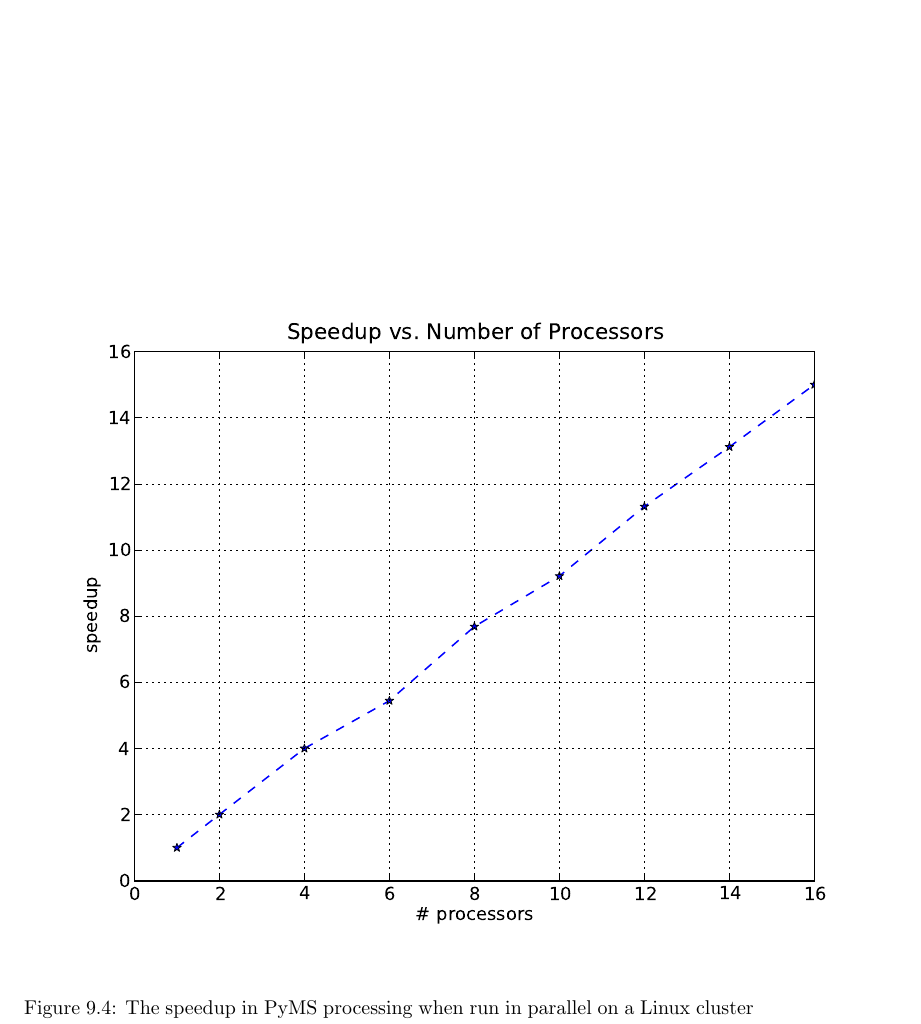
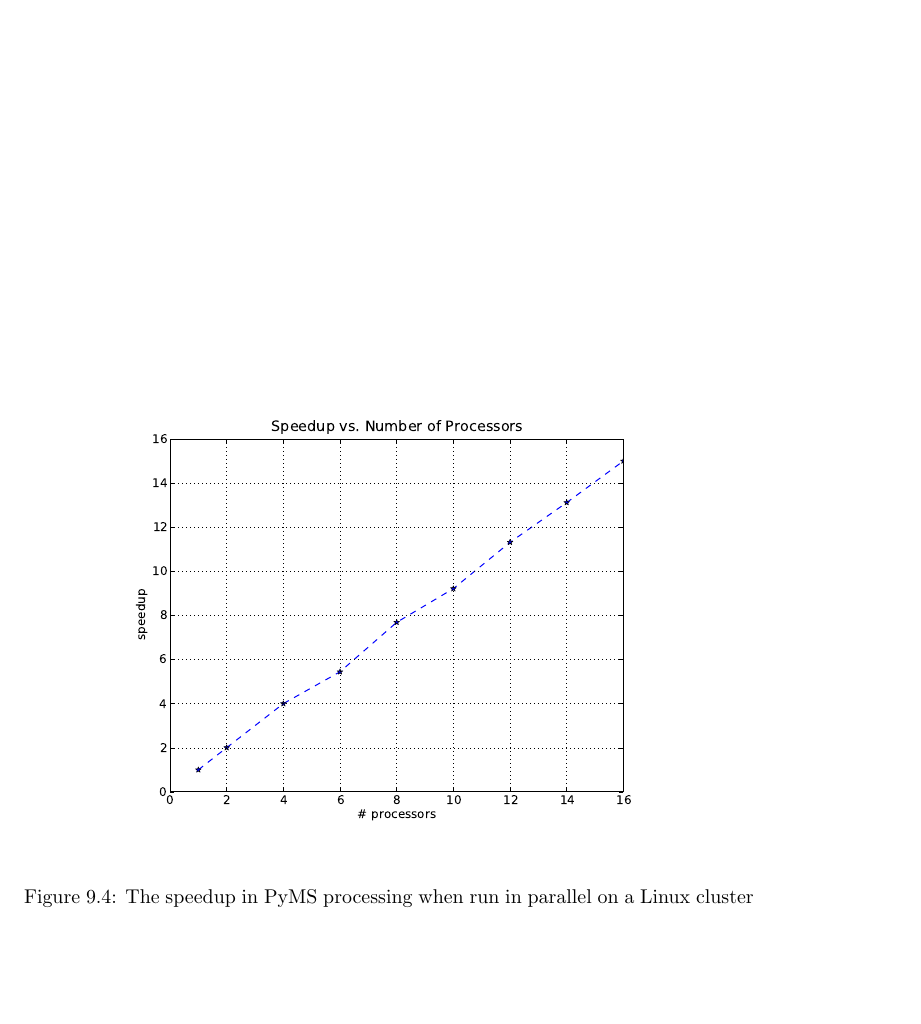
Before and after one commit to pranjan77/pyms-docs, a LaTeX thesis (UserGuide/UserGuide.tex, which reads UserGuide/latex/chapter09.tex): part of page 80 of 83, cut so that both start at the same text, the shorter picture padded with empty space. Compiled offline with LaTeX, dvips and Ghostscript.

Commit message:
Scaled figure

```diff
--- a/UserGuide/latex/chapter09.tex
+++ b/UserGuide/latex/chapter09.tex
@@ -386,7 +386,7 @@ with the number of CPUs employed (Figure \ref{fig:speedup-parallel}).
 
 \begin{figure}
   \begin{center}
-    \includegraphics[scale=0.75]{graphics/chapter09/speedup-parallel.eps}
+    \includegraphics[scale=0.5]{graphics/chapter09/speedup-parallel.eps}
   \end{center}
   \caption{The speedup in PyMS processing when run in parallel on a Linux
   cluster as a function of a number of CPUs deployed}
```
Also changed, not shown: UserGuide/UserGuide.pdf.
